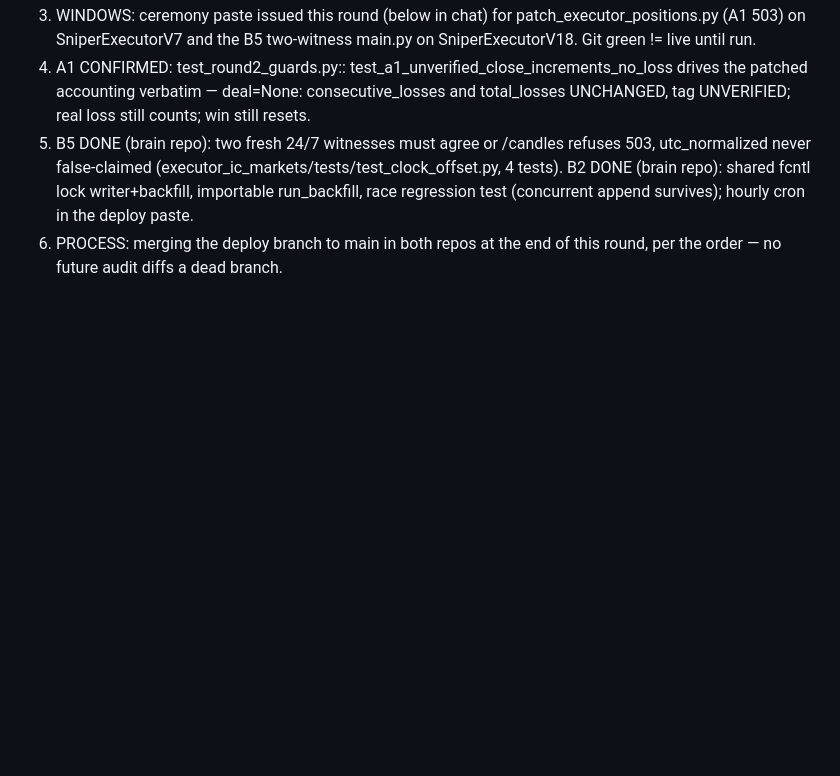
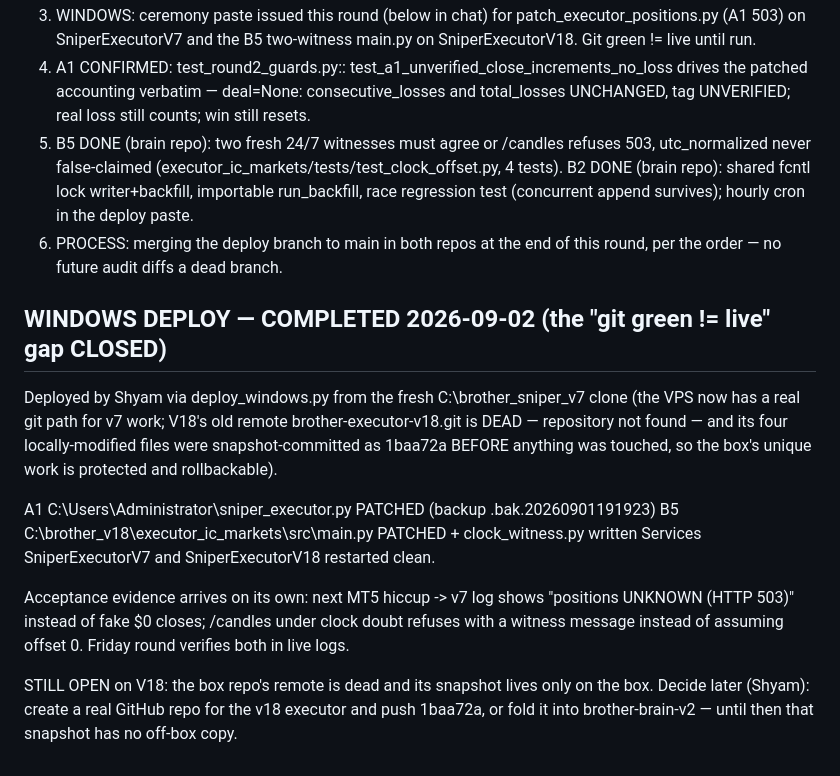
Before and after one commit to sabuj14eu/brother_sniper_v7, a Markdown page: docs/OPEN_ITEMS.md, the part around the change. GitHub-like rendering; blank space fills up the shorter version.

Commit message:
docs: Windows deploy completed — A1+B5 live, box snapshot 1baa72a recorded
Records the deploy evidence, the dead brother-executor-v18 remote, and
the open decision: the V18 box snapshot has no off-box copy until a real
remote exists.

Co-Authored-By: Claude <noreply@anthropic.com>
Claude-Session: https://claude.ai/code/session_01Pu9bvDda7KzKXSBYQqVXBv

```diff
--- a/docs/OPEN_ITEMS.md
+++ b/docs/OPEN_ITEMS.md
@@ -78,3 +78,25 @@ BRANCH NOTE: all fixes are committed to claude/evidence-integrity-audit-
    hourly cron in the deploy paste.
 6. PROCESS: merging the deploy branch to main in both repos at the end of
    this round, per the order — no future audit diffs a dead branch.
+
+## WINDOWS DEPLOY — COMPLETED 2026-09-02 (the "git green != live" gap CLOSED)
+
+Deployed by Shyam via deploy_windows.py from the fresh C:\brother_sniper_v7
+clone (the VPS now has a real git path for v7 work; V18's old remote
+brother-executor-v18.git is DEAD — repository not found — and its four
+locally-modified files were snapshot-committed as 1baa72a BEFORE anything
+was touched, so the box's unique work is protected and rollbackable).
+
+  A1  C:\Users\Administrator\sniper_executor.py  PATCHED (backup .bak.20260901191923)
+  B5  C:\brother_v18\executor_ic_markets\src\main.py PATCHED + clock_witness.py written
+  Services SniperExecutorV7 and SniperExecutorV18 restarted clean.
+
+Acceptance evidence arrives on its own: next MT5 hiccup -> v7 log shows
+"positions UNKNOWN (HTTP 503)" instead of fake $0 closes; /candles under
+clock doubt refuses with a witness message instead of assuming offset 0.
+Friday round verifies both in live logs.
+
+STILL OPEN on V18: the box repo's remote is dead and its snapshot lives
+only on the box. Decide later (Shyam): create a real GitHub repo for the
+v18 executor and push 1baa72a, or fold it into brother-brain-v2 — until
+then that snapshot has no off-box copy.
```
